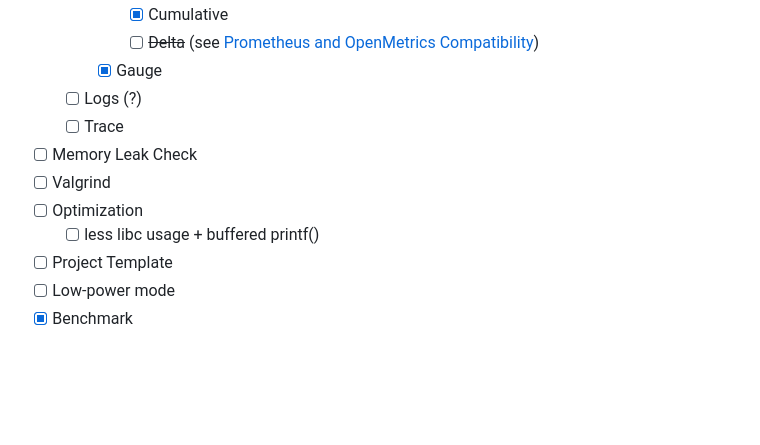
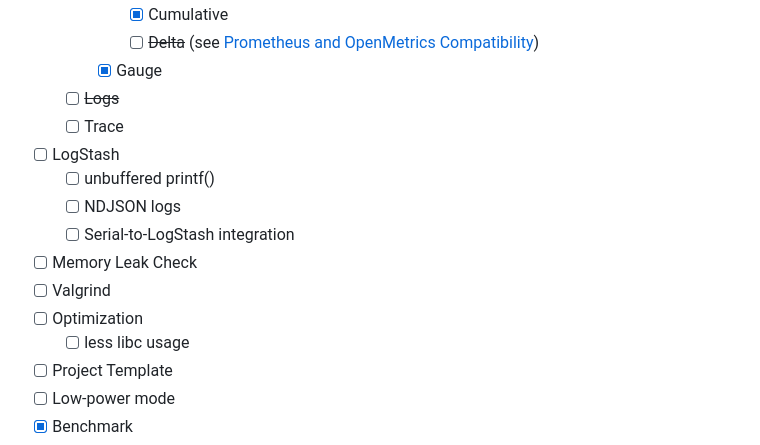
Before and after one commit to jeeyo/isere, a Markdown page: README.md, the part around the change. Drawn GitHub-style; blank space fills up the shorter version.

```diff
--- a/README.md
+++ b/README.md
@@ -45,12 +45,16 @@ A serverless platform aimed to be running on Microcontrollers, powered by FreeRT
       - [x] Cumulative
       - [ ] ~~Delta~~ (see [Prometheus and OpenMetrics Compatibility](https://opentelemetry.io/docs/specs/otel/compatibility/prometheus_and_openmetrics/#sums))
     - [x] Gauge
-  - [ ] Logs (?)
+  - [ ] ~~Logs~~
   - [ ] Trace
+- [ ] LogStash
+  - [ ] unbuffered printf()
+  - [ ] NDJSON logs
+  - [ ] Serial-to-LogStash integration
 - [ ] Memory Leak Check
 - [ ] Valgrind
 - [ ] Optimization
-  - [ ] less libc usage + buffered printf()
+  - [ ] less libc usage
 - [ ] Project Template
 - [ ] Low-power mode
 - [x] Benchmark
```
